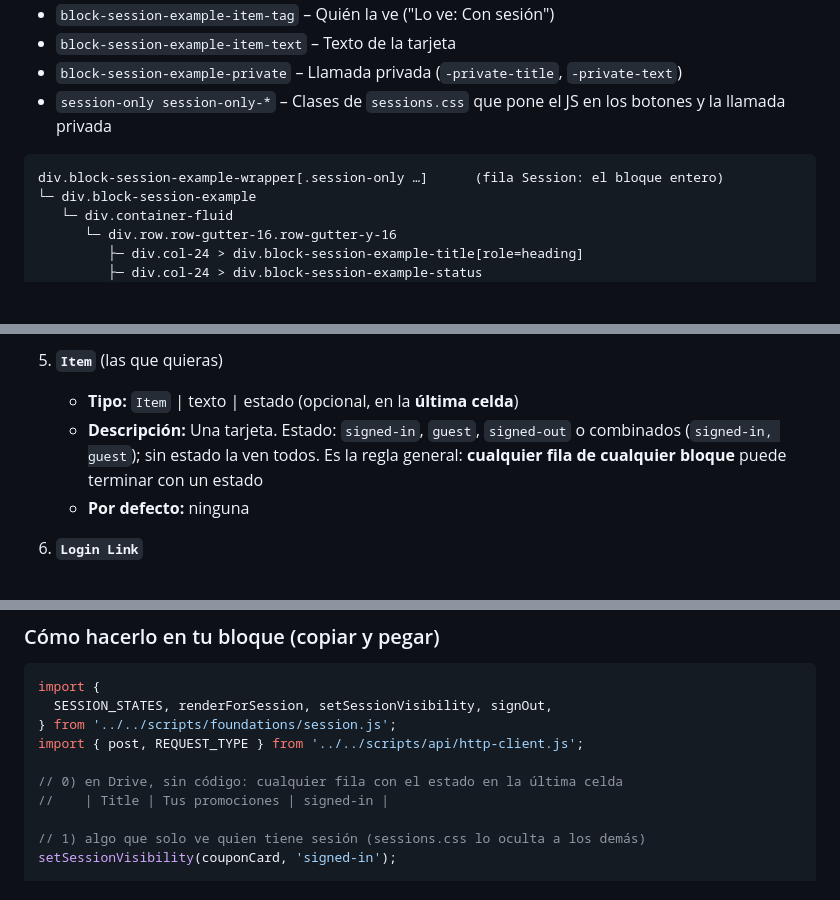
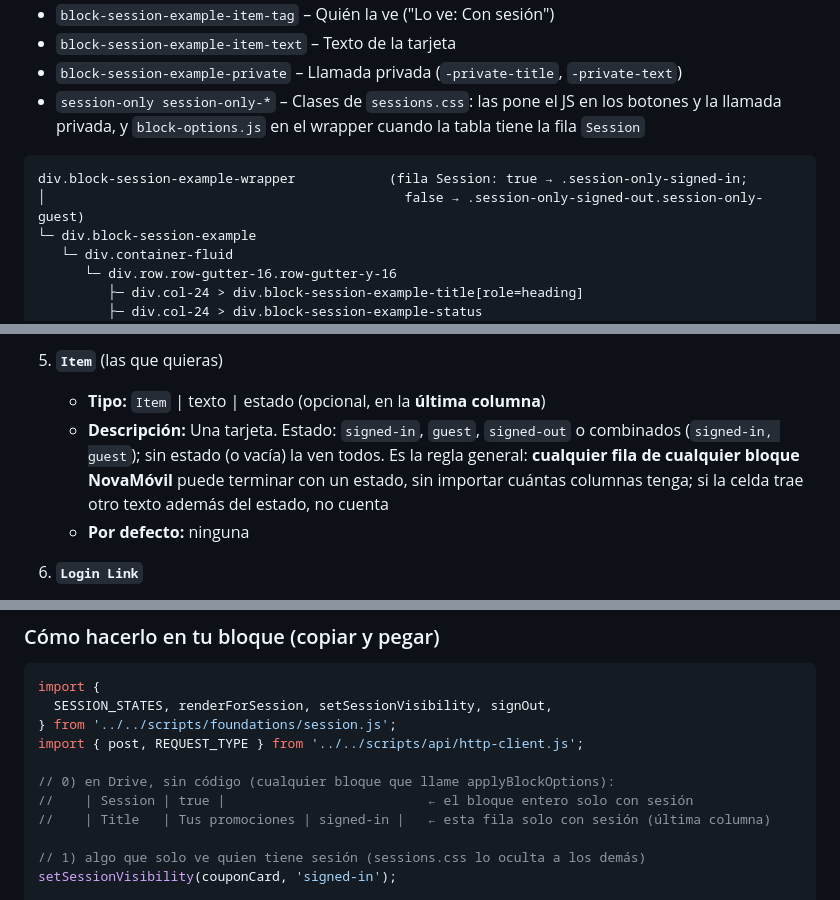
Before and after one commit to Grupo-Puntos-Adobe/com-sandbox-novamovil, a Markdown page: blocks/block-session-example/README.md, 3 parts joined by grey strips. Drawn GitHub-style; blank space fills up the shorter version.

````diff
--- a/blocks/block-session-example/README.md
+++ b/blocks/block-session-example/README.md
@@ -65,11 +70,12 @@ sesión **no** está en su CSS: lo hacen las clases `session-only-*` de
 - `block-session-example-item-tag` – Quién la ve ("Lo ve: Con sesión")
 - `block-session-example-item-text` – Texto de la tarjeta
 - `block-session-example-private` – Llamada privada (`-private-title`, `-private-text`)
-- `session-only session-only-*` – Clases de `sessions.css` que pone el JS en los botones y la
-  llamada privada
+- `session-only session-only-*` – Clases de `sessions.css`: las pone el JS en los botones y la
+  llamada privada, y `block-options.js` en el wrapper cuando la tabla tiene la fila `Session`
 
 ```text
-div.block-session-example-wrapper[.session-only …]      (fila Session: el bloque entero)
+div.block-session-example-wrapper            (fila Session: true → .session-only-signed-in;
+│                                              false → .session-only-signed-out.session-only-guest)
 └─ div.block-session-example
    └─ div.container-fluid
       └─ div.row.row-gutter-16.row-gutter-y-16
@@ -123,10 +129,11 @@ contenido no tienen texto por defecto: sin texto, esa parte no se pinta.
     - **Por defecto:** ninguno. Sin `Guest Text`, el invitado ve solo su etiqueta
 
 5. **`Item`** (las que quieras)
-    - **Tipo:** `Item` | texto | estado (opcional, en la **última celda**)
+    - **Tipo:** `Item` | texto | estado (opcional, en la **última columna**)
     - **Descripción:** Una tarjeta. Estado: `signed-in`, `guest`, `signed-out` o combinados
-      (`signed-in, guest`); sin estado la ven todos. Es la regla general: **cualquier fila de
-      cualquier bloque** puede terminar con un estado
+      (`signed-in, guest`); sin estado (o vacía) la ven todos. Es la regla general: **cualquier
+      fila de cualquier bloque NovaMóvil** puede terminar con un estado, sin importar cuántas
+      columnas tenga; si la celda trae otro texto además del estado, no cuenta
     - **Por defecto:** ninguna
 
 6. **`Login Link`**
@@ -193,8 +216,9 @@ import {
 } from '../../scripts/foundations/session.js';
 import { post, REQUEST_TYPE } from '../../scripts/api/http-client.js';
 
-// 0) en Drive, sin código: cualquier fila con el estado en la última celda
-//    | Title | Tus promociones | signed-in |
+// 0) en Drive, sin código (cualquier bloque que llame applyBlockOptions):
+//    | Session | true |                          ← el bloque entero solo con sesión
+//    | Title   | Tus promociones | signed-in |   ← esta fila solo con sesión (última columna)
 
 // 1) algo que solo ve quien tiene sesión (sessions.css lo oculta a los demás)
 setSessionVisibility(couponCard, 'signed-in');
````
Also changed, not shown: other parts of blocks/block-session-example/README.md (+34 -10 lines).
